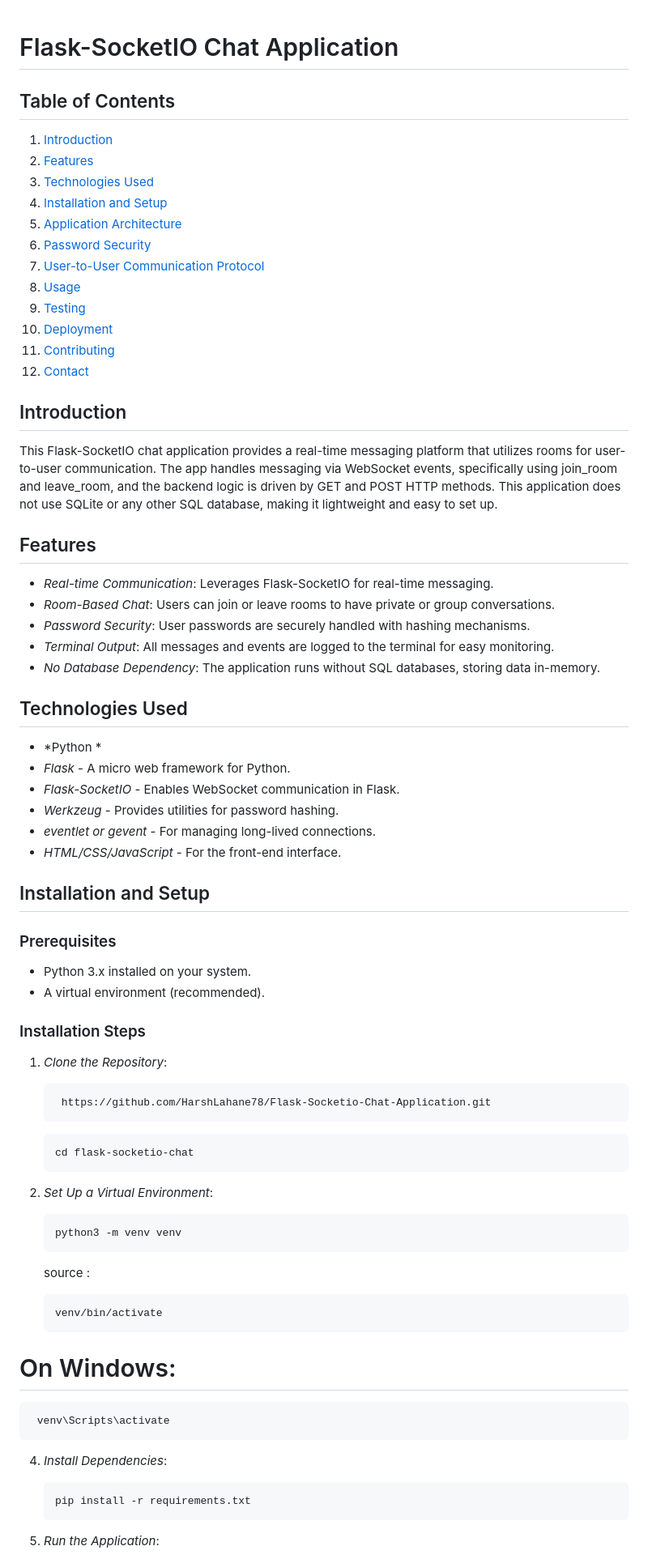
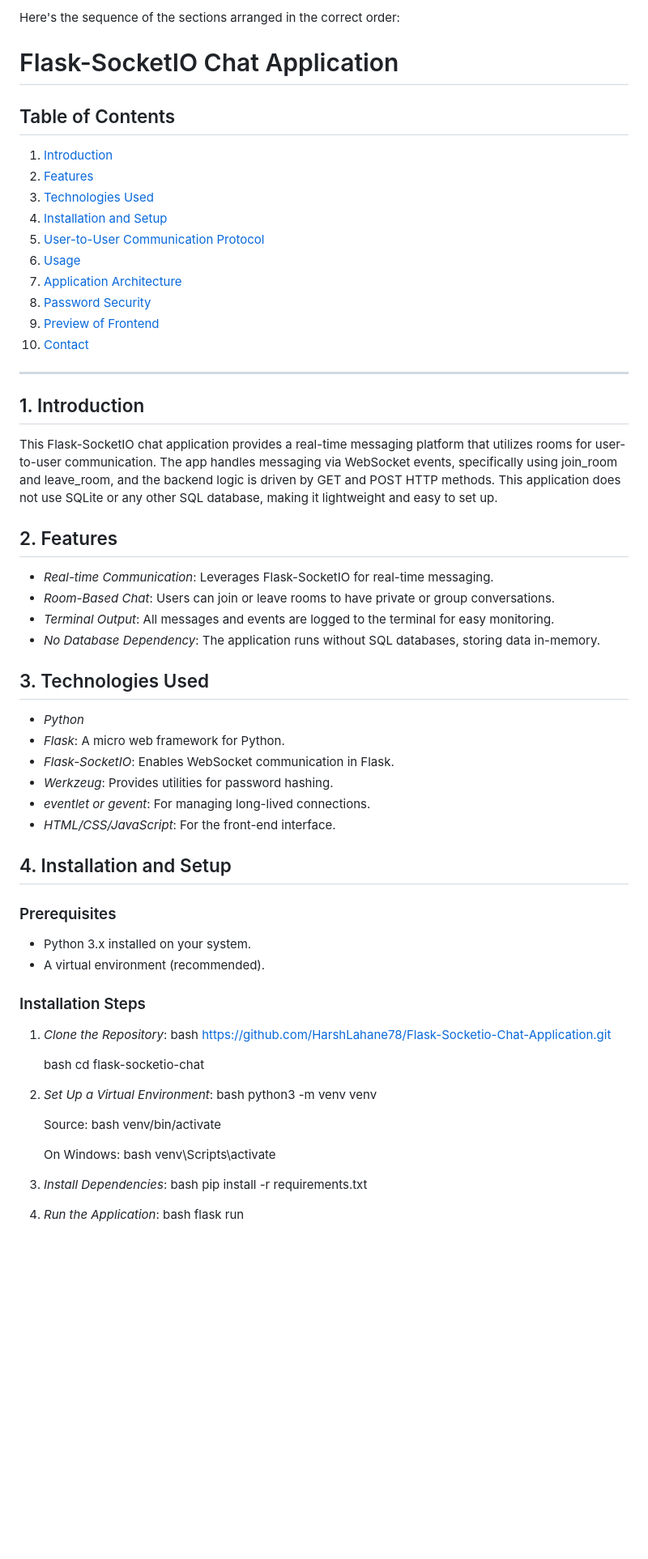
Before and after one commit to HarshLahane78/Flask-SocketIo-Chat-Application, a Markdown page: README.md, the part around the change printed below. Shown: that part at 81% size. Rendered like a GitHub page; blank space fills up the shorter version.

````diff
--- a/README.md
+++ b/README.md
@@ -1,3 +1,4 @@
+Here's the sequence of the sections arranged in the correct order:
 
 # Flask-SocketIO Chat Application
 
@@ -6,37 +7,36 @@
 2. [Features](#features)
 3. [Technologies Used](#technologies-used)
 4. [Installation and Setup](#installation-and-setup)
-5. [Application Architecture](#application-architecture)
-6. [Password Security](#password-security)
-7. [User-to-User Communication Protocol](#user-to-user-communication-protocol)
-8. [Usage](#usage)
-9. [Testing](#testing)
-10. [Deployment](#deployment)
-11. [Contributing](#contributing)
-12. [Contact](#Contact)
+5. [User-to-User Communication Protocol](#user-to-user-communication-protocol)
+6. [Usage](#usage)
+7. [Application Architecture](#application-architecture)
+8. [Password Security](#password-security)
+9. [Preview of Frontend](#preview-of-frontend)
+10. [Contact](#contact)
 
-## Introduction
+---
+
+## 1. Introduction
 
 This Flask-SocketIO chat application provides a real-time messaging platform that utilizes rooms for user-to-user communication. The app handles messaging via WebSocket events, specifically using join_room and leave_room, and the backend logic is driven by GET and POST HTTP methods. This application does not use SQLite or any other SQL database, making it lightweight and easy to set up.
 
-## Features
+## 2. Features
 
 - *Real-time Communication*: Leverages Flask-SocketIO for real-time messaging.
 - *Room-Based Chat*: Users can join or leave rooms to have private or group conversations.
-- *Password Security*: User passwords are securely handled with hashing mechanisms.
 - *Terminal Output*: All messages and events are logged to the terminal for easy monitoring.
 - *No Database Dependency*: The application runs without SQL databases, storing data in-memory.
 
-## Technologies Used
+## 3. Technologies Used
 
-- *Python *
-- *Flask* - A micro web framework for Python.
-- *Flask-SocketIO* - Enables WebSocket communication in Flask.
-- *Werkzeug* - Provides utilities for password hashing.
-- *eventlet or gevent* - For managing long-lived connections.
-- *HTML/CSS/JavaScript* - For the front-end interface.
+- *Python*
+- *Flask*: A micro web framework for Python.
+- *Flask-SocketIO*: Enables WebSocket communication in Flask.
+- *Werkzeug*: Provides utilities for password hashing.
+- *eventlet or gevent*: For managing long-lived connections.
+- *HTML/CSS/JavaScript*: For the front-end interface.
 
-## Installation and Setup
+## 4. Installation and Setup
 
 ### Prerequisites
 
@@ -46,32 +46,31 @@ This Flask-SocketIO chat application provides a real-time messaging platform tha
 ### Installation Steps
 
 1. *Clone the Repository*:
-   ```bash
-    https://github.com/HarshLahane78/Flask-Socketio-Chat-Application.git
-   ```
-   ```bash
+   bash
+   https://github.com/HarshLahane78/Flask-Socketio-Chat-Application.git
+
+   bash
    cd flask-socketio-chat
-   ```
 
 
 2. *Set Up a Virtual Environment*:
-   ```bash
+   bash
    python3 -m venv venv
-   ```
-   source :
-   ```bash
+
+   Source:
+   bash
    venv/bin/activate
-   ```
-  # On Windows:
-  ```bash
+
+   On Windows:
+   bash
    venv\Scripts\activate
-```
 
-4. *Install Dependencies*:
-   ```bash
+
+3. *Install Dependencies*:
+   bash
    pip install -r requirements.txt
-   ```
 
-5. *Run the Application*:
-   ```bash
+
+4. *Run the Application*:
+   bash
    flask run
````
Also changed, not shown: other parts of README.md (+15 -75 lines).
